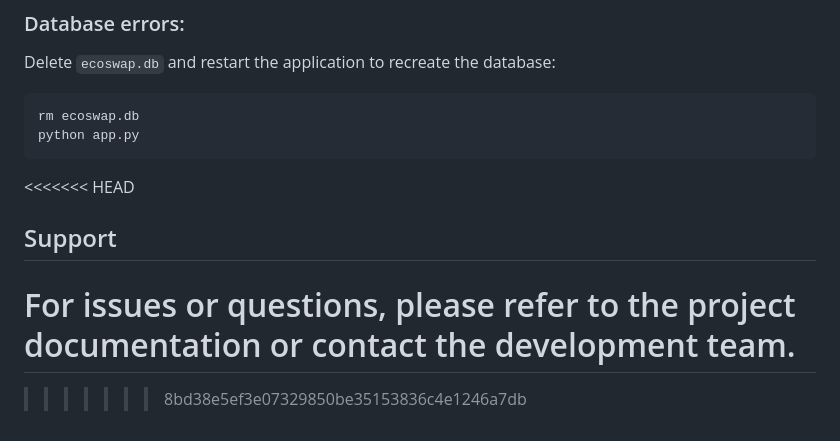
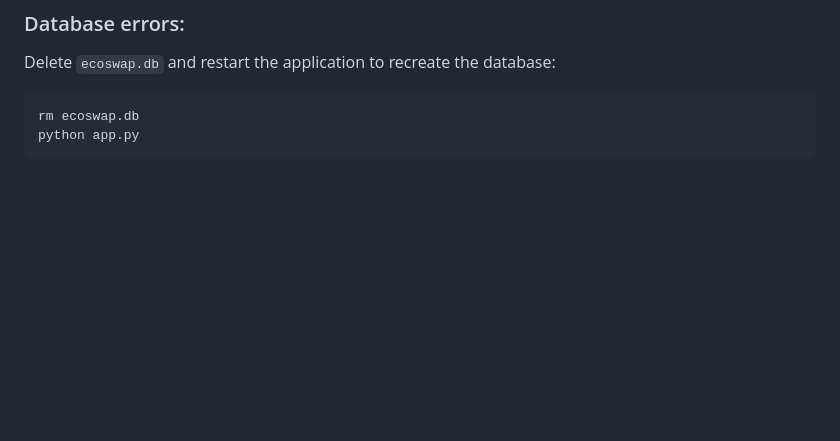
Before and after one commit to Abeon007/Ecoswap-Demo, a Markdown page: README.md, the part around the change. Rendered like a GitHub page; blank space fills up the shorter version.

````diff
--- a/README.md
+++ b/README.md
@@ -144,9 +144,3 @@ Delete `ecoswap.db` and restart the application to recreate the database:
 rm ecoswap.db
 python app.py
 ```
-<<<<<<< HEAD
-
-## Support
-For issues or questions, please refer to the project documentation or contact the development team.
-=======
->>>>>>> 8bd38e5ef3e07329850be35153836c4e1246a7db
````
